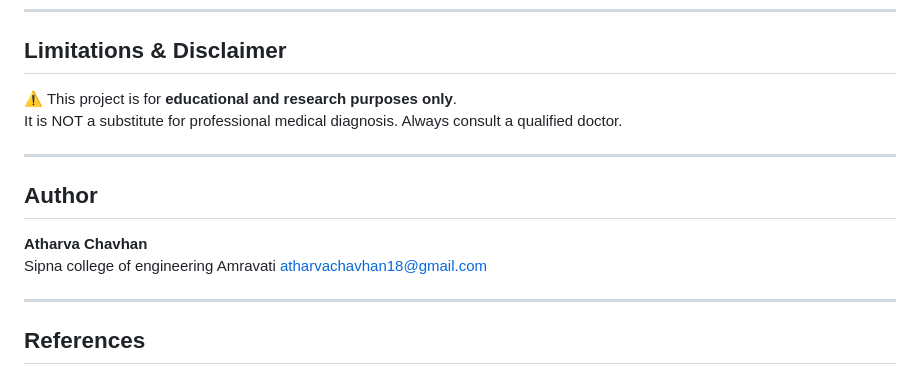
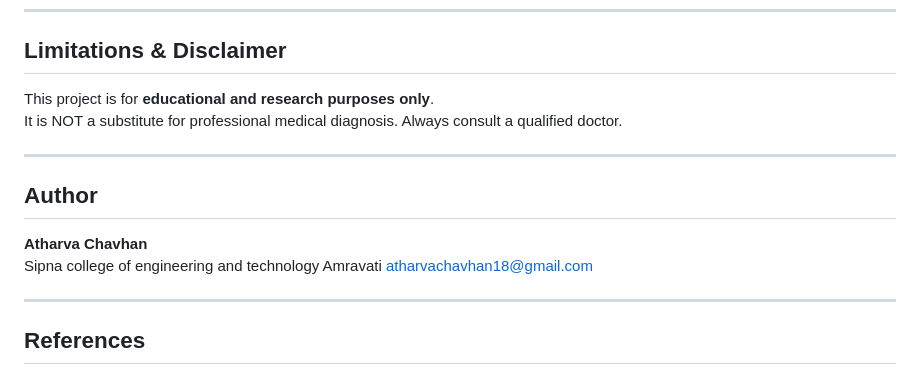
Before and after one commit to atharva18-hue/AI-Medical-Intelligence-Platform, a Markdown page: README.md, the part around the change. Drawn GitHub-style.

Commit message:
Update author affiliation in README.md

```diff
--- a/README.md
+++ b/README.md
@@ -175,7 +175,7 @@ Grad-CAM is applied on the last convolutional block (`layer4`) to highlight regi
 
 ## Limitations & Disclaimer
 
-⚠️ This project is for **educational and research purposes only**.
+ This project is for **educational and research purposes only**.
 It is NOT a substitute for professional medical diagnosis. Always consult a qualified doctor.
 
 ---
@@ -183,7 +183,7 @@ It is NOT a substitute for professional medical diagnosis. Always consult a qual
 ## Author
 
 **Atharva Chavhan**
-Sipna college of engineering Amravati
+Sipna college of engineering and technology Amravati
 atharvachavhan18@gmail.com
 
 ---
```
